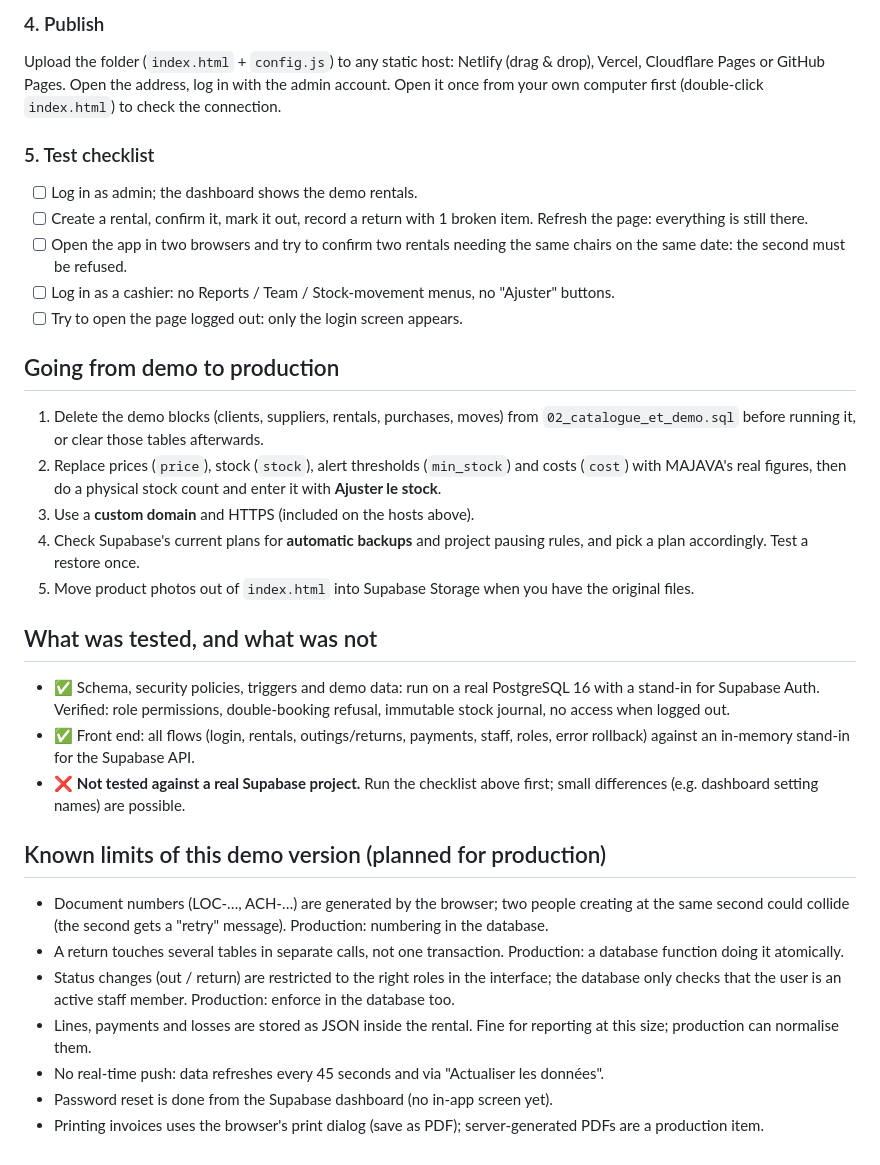
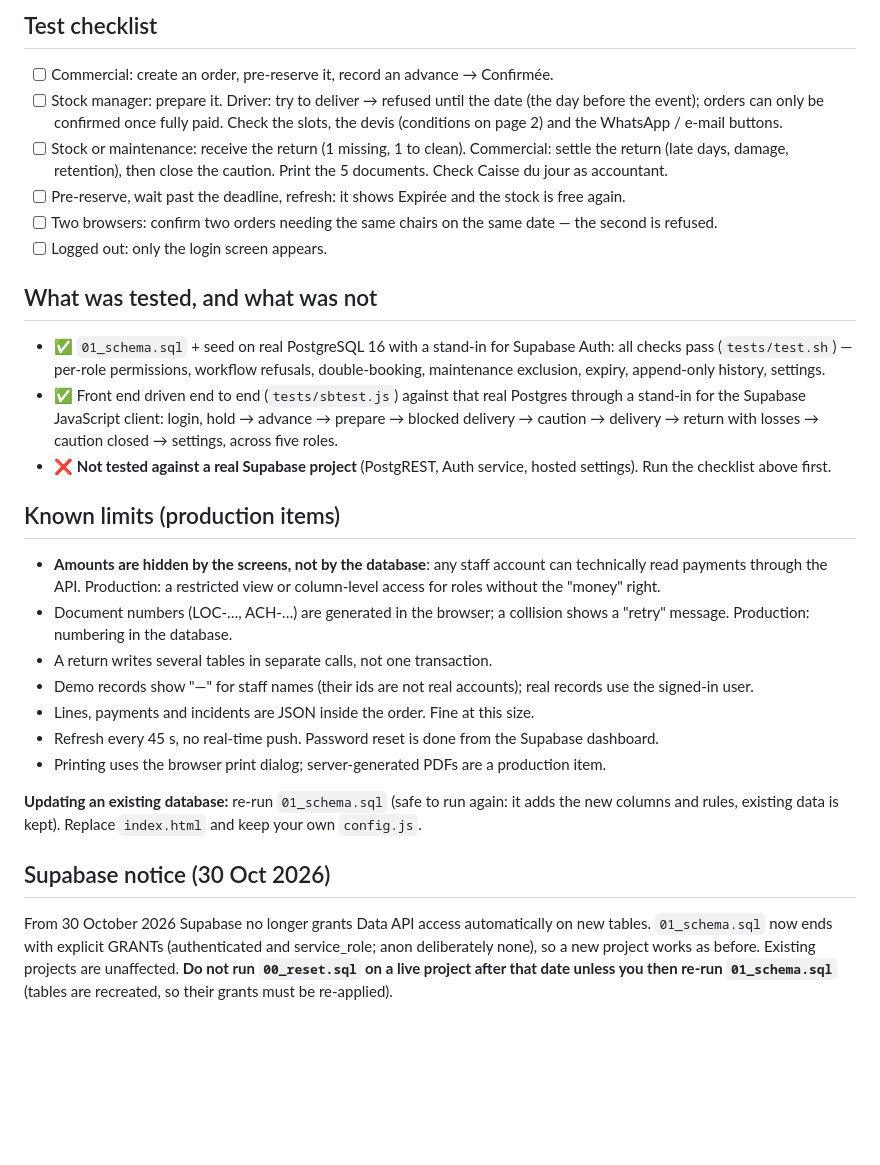
Before and after one commit to oorem832-droid/majava-gestion, a Markdown page: README.md, the part around one of its changes. GitHub-like rendering; blank space fills up the shorter version.

```diff
--- a/README.md
+++ b/README.md
@@ -27,32 +44,29 @@ Files in this folder:
 
-### 4. Publish
-Upload the folder (`index.html` + `config.js`) to any static host: Netlify (drag & drop), Vercel, Cloudflare Pages or GitHub Pages. Open the address, log in with the admin account.
-Open it once from your own computer first (double-click `index.html`) to check the connection.
-
-### 5. Test checklist
-- [ ] Log in as admin; the dashboard shows the demo rentals.
-- [ ] Create a rental, confirm it, mark it out, record a return with 1 broken item. Refresh the page: everything is still there.
-- [ ] Open the app in two browsers and try to confirm two rentals needing the same chairs on the same date: the second must be refused.
-- [ ] Log in as a cashier: no Reports / Team / Stock-movement menus, no "Ajuster" buttons.
-- [ ] Try to open the page logged out: only the login screen appears.
-
-## Going from demo to production
-1. Delete the demo blocks (clients, suppliers, rentals, purchases, moves) from `02_catalogue_et_demo.sql` before running it, or clear those tables afterwards.
-2. Replace prices (`price`), stock (`stock`), alert thresholds (`min_stock`) and costs (`cost`) with MAJAVA's real figures, then do a physical stock count and enter it with **Ajuster le stock**.
-3. Use a **custom domain** and HTTPS (included on the hosts above).
-4. Check Supabase's current plans for **automatic backups** and project pausing rules, and pick a plan accordingly. Test a restore once.
-5. Move product photos out of `index.html` into Supabase Storage when you have the original files.
+## Test checklist
+- [ ] Commercial: create an order, pre-reserve it, record an advance → Confirmée.
+- [ ] Stock manager: prepare it. Driver: try to deliver → refused until the date (the day before the event); orders can only be confirmed once fully paid. Check the slots, the devis (conditions on page 2) and the WhatsApp / e-mail buttons.
+- [ ] Stock or maintenance: receive the return (1 missing, 1 to clean). Commercial: settle the return (late days, damage, retention), then close the caution. Print the 5 documents. Check Caisse du jour as accountant.
+- [ ] Pre-reserve, wait past the deadline, refresh: it shows Expirée and the stock is free again.
+- [ ] Two browsers: confirm two orders needing the same chairs on the same date — the second is refused.
+- [ ] Logged out: only the login screen appears.
 
 ## What was tested, and what was not
-- ✅ Schema, security policies, triggers and demo data: run on a real PostgreSQL 16 with a stand-in for Supabase Auth. Verified: role permissions, double-booking refusal, immutable stock journal, no access when logged out.
-- ✅ Front end: all flows (login, rentals, outings/returns, payments, staff, roles, error rollback) against an in-memory stand-in for the Supabase API.
-- ❌ **Not tested against a real Supabase project.** Run the checklist above first; small differences (e.g. dashboard setting names) are possible.
+- ✅ `01_schema.sql` + seed on real PostgreSQL 16 with a stand-in for Supabase Auth: all checks pass (`tests/test.sh`) — per-role permissions, workflow refusals, double-booking, maintenance exclusion, expiry, append-only history, settings.
+- ✅ Front end driven end to end (`tests/sbtest.js`) against that real Postgres through a stand-in for the Supabase JavaScript client: login, hold → advance → prepare → blocked delivery → caution → delivery → return with losses → caution closed → settings, across five roles.
+- ❌ **Not tested against a real Supabase project** (PostgREST, Auth service, hosted settings). Run the checklist above first.
 
-## Known limits of this demo version (planned for production)
-- Document numbers (LOC-…, ACH-…) are generated by the browser; two people creating at the same second could collide (the second gets a "retry" message). Production: numbering in the database.
-- A return touches several tables in separate calls, not one transaction. Production: a database function doing it atomically.
-- Status changes (out / return) are restricted to the right roles in the interface; the database only checks that the user is an active staff member. Production: enforce in the database too.
-- Lines, payments and losses are stored as JSON inside the rental. Fine for reporting at this size; production can normalise them.
-- No real-time push: data refreshes every 45 seconds and via "Actualiser les données".
-- Password reset is done from the Supabase dashboard (no in-app screen yet).
-- Printing invoices uses the browser's print dialog (save as PDF); server-generated PDFs are a production item.
+## Known limits (production items)
+- **Amounts are hidden by the screens, not by the database**: any staff account can technically read payments through the API. Production: a restricted view or column-level access for roles without the "money" right.
+- Document numbers (LOC-…, ACH-…) are generated in the browser; a collision shows a "retry" message. Production: numbering in the database.
+- A return writes several tables in separate calls, not one transaction.
+- Demo records show "—" for staff names (their ids are not real accounts); real records use the signed-in user.
+- Lines, payments and incidents are JSON inside the order. Fine at this size.
+- Refresh every 45 s, no real-time push. Password reset is done from the Supabase dashboard.
+- Printing uses the browser print dialog; server-generated PDFs are a production item.
+
+
+**Updating an existing database:** re-run `01_schema.sql` (safe to run again: it adds the new columns and rules, existing data is kept). Replace `index.html` and keep your own `config.js`.
+
+
+## Supabase notice (30 Oct 2026)
+From 30 October 2026 Supabase no longer grants Data API access automatically on new tables. `01_schema.sql` now ends with explicit GRANTs (authenticated and service_role; anon deliberately none), so a new project works as before. Existing projects are unaffected. **Do not run `00_reset.sql` on a live project after that date unless you then re-run `01_schema.sql`** (tables are recreated, so their grants must be re-applied).
```
Also changed, not shown: other parts of README.md (+34 -17 lines).
